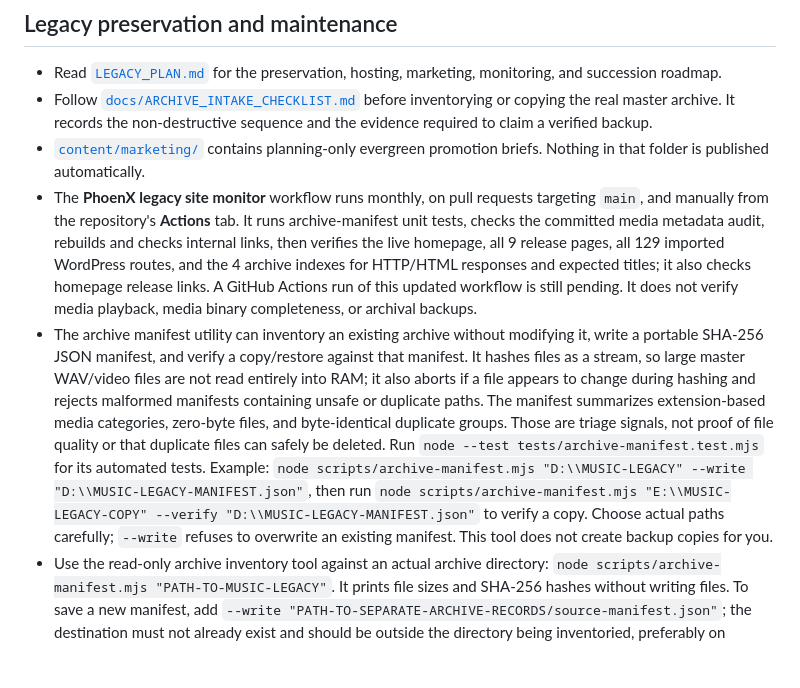
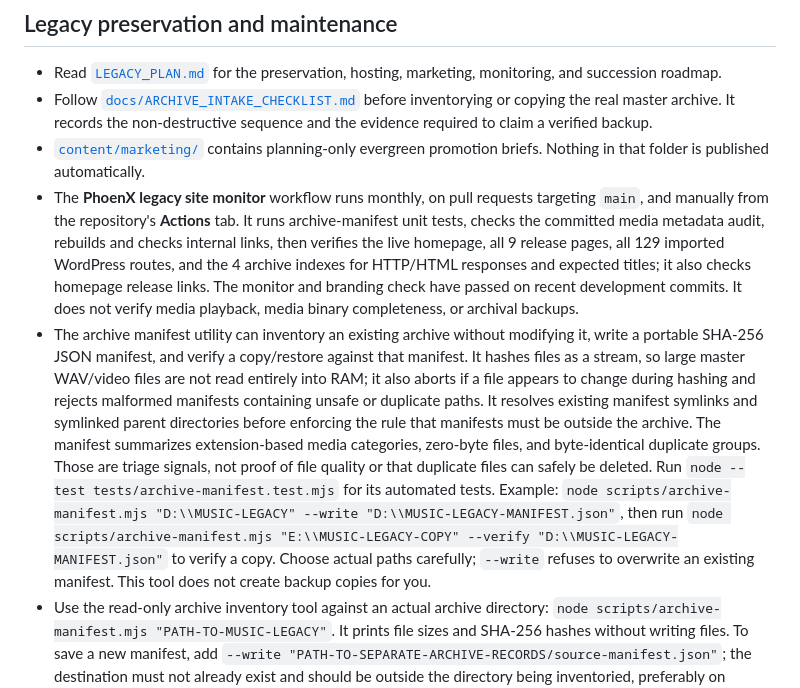
Before and after one commit to phoenxmusic/phoenxmusic.github.io, a Markdown page: README.md, the part around the change. GitHub-like rendering; blank space fills up the shorter version.

Commit message:
Update archive maintenance documentation

```diff
--- a/README.md
+++ b/README.md
@@ -51,7 +51,7 @@ To repeat the import from a new WordPress WXR export, run `python scripts/import
 - Read [`LEGACY_PLAN.md`](LEGACY_PLAN.md) for the preservation, hosting, marketing, monitoring, and succession roadmap.
 - Follow [`docs/ARCHIVE_INTAKE_CHECKLIST.md`](docs/ARCHIVE_INTAKE_CHECKLIST.md) before inventorying or copying the real master archive. It records the non-destructive sequence and the evidence required to claim a verified backup.
 - [`content/marketing/`](content/marketing/) contains planning-only evergreen promotion briefs. Nothing in that folder is published automatically.
-- The **PhoenX legacy site monitor** workflow runs monthly, on pull requests targeting `main`, and manually from the repository's **Actions** tab. It runs archive-manifest unit tests, checks the committed media metadata audit, rebuilds and checks internal links, then verifies the live homepage, all 9 release pages, all 129 imported WordPress routes, and the 4 archive indexes for HTTP/HTML responses and expected titles; it also checks homepage release links. A GitHub Actions run of this updated workflow is still pending. It does not verify media playback, media binary completeness, or archival backups.
-- The archive manifest utility can inventory an existing archive without modifying it, write a portable SHA-256 JSON manifest, and verify a copy/restore against that manifest. It hashes files as a stream, so large master WAV/video files are not read entirely into RAM; it also aborts if a file appears to change during hashing and rejects malformed manifests containing unsafe or duplicate paths. The manifest summarizes extension-based media categories, zero-byte files, and byte-identical duplicate groups. Those are triage signals, not proof of file quality or that duplicate files can safely be deleted. Run `node --test tests/archive-manifest.test.mjs` for its automated tests. Example: `node scripts/archive-manifest.mjs "D:\\MUSIC-LEGACY" --write "D:\\MUSIC-LEGACY-MANIFEST.json"`, then run `node scripts/archive-manifest.mjs "E:\\MUSIC-LEGACY-COPY" --verify "D:\\MUSIC-LEGACY-MANIFEST.json"` to verify a copy. Choose actual paths carefully; `--write` refuses to overwrite an existing manifest. This tool does not create backup copies for you.
+- The **PhoenX legacy site monitor** workflow runs monthly, on pull requests targeting `main`, and manually from the repository's **Actions** tab. It runs archive-manifest unit tests, checks the committed media metadata audit, rebuilds and checks internal links, then verifies the live homepage, all 9 release pages, all 129 imported WordPress routes, and the 4 archive indexes for HTTP/HTML responses and expected titles; it also checks homepage release links. The monitor and branding check have passed on recent development commits. It does not verify media playback, media binary completeness, or archival backups.
+- The archive manifest utility can inventory an existing archive without modifying it, write a portable SHA-256 JSON manifest, and verify a copy/restore against that manifest. It hashes files as a stream, so large master WAV/video files are not read entirely into RAM; it also aborts if a file appears to change during hashing and rejects malformed manifests containing unsafe or duplicate paths. It resolves existing manifest symlinks and symlinked parent directories before enforcing the rule that manifests must be outside the archive. The manifest summarizes extension-based media categories, zero-byte files, and byte-identical duplicate groups. Those are triage signals, not proof of file quality or that duplicate files can safely be deleted. Run `node --test tests/archive-manifest.test.mjs` for its automated tests. Example: `node scripts/archive-manifest.mjs "D:\\MUSIC-LEGACY" --write "D:\\MUSIC-LEGACY-MANIFEST.json"`, then run `node scripts/archive-manifest.mjs "E:\\MUSIC-LEGACY-COPY" --verify "D:\\MUSIC-LEGACY-MANIFEST.json"` to verify a copy. Choose actual paths carefully; `--write` refuses to overwrite an existing manifest. This tool does not create backup copies for you.
 - Use the read-only archive inventory tool against an actual archive directory: `node scripts/archive-manifest.mjs "PATH-TO-MUSIC-LEGACY"`. It prints file sizes and SHA-256 hashes without writing files. To save a new manifest, add `--write "PATH-TO-SEPARATE-ARCHIVE-RECORDS/source-manifest.json"`; the destination must not already exist and should be outside the directory being inventoried, preferably on separate storage. Do not put the only manifest inside the source archive or a backup being verified.
 - Automated tests exercise the manifest tool on synthetic fixtures. The real master audio, artwork, video, and backup copies have not yet been inventoried or verified; running the tool against the actual archive is still an outstanding task.
```
